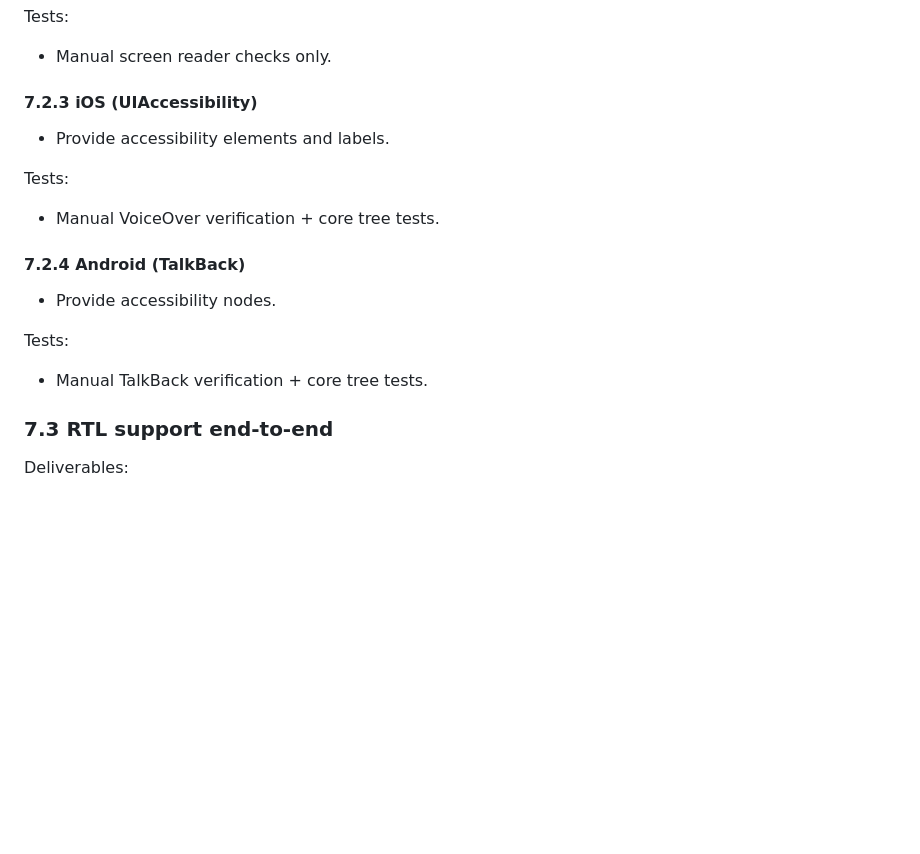
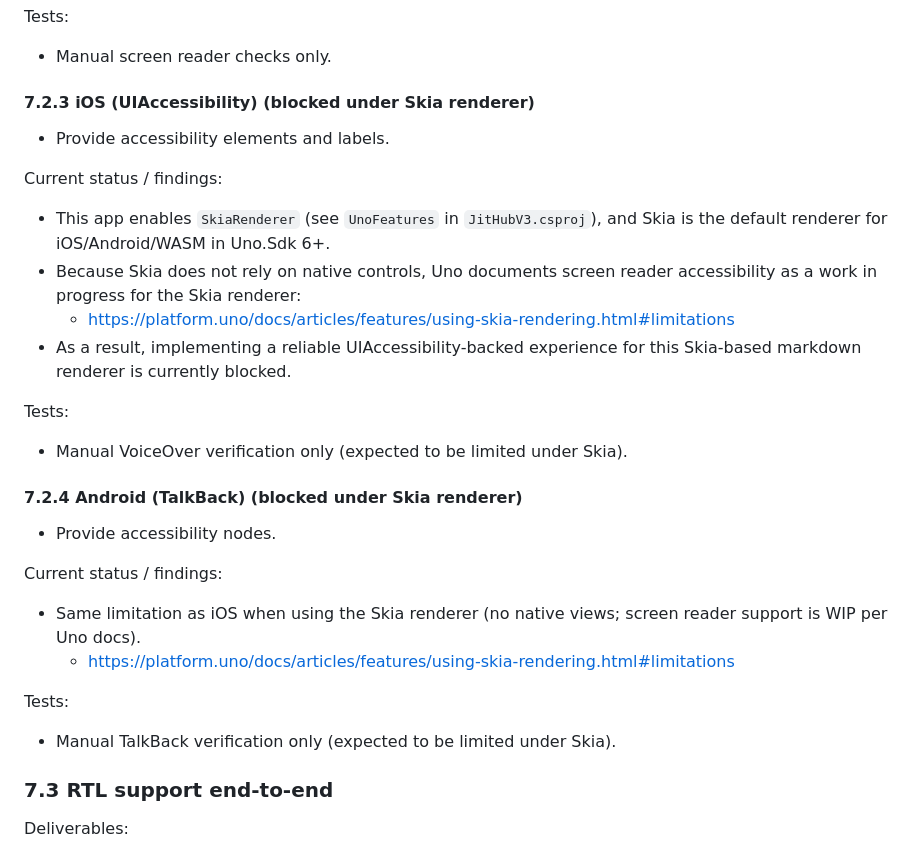
Before and after one commit to JitHubApp/JitHubV3, a Markdown page: docs/markdown-rendering-execution-plan.md, the part around the change. Drawn GitHub-style; blank space fills up the shorter version.

Commit message:
phase 7.2.3, 7.2.4

```diff
--- a/docs/markdown-rendering-execution-plan.md
+++ b/docs/markdown-rendering-execution-plan.md
@@ -737,17 +737,27 @@ Manual verification (WebAssembly):
 Tests:
 - Manual screen reader checks only.
 
-#### 7.2.3 iOS (UIAccessibility)
+#### 7.2.3 iOS (UIAccessibility) (blocked under Skia renderer)
 - Provide accessibility elements and labels.
 
+Current status / findings:
+- This app enables `SkiaRenderer` (see `UnoFeatures` in `JitHubV3.csproj`), and Skia is the default renderer for iOS/Android/WASM in Uno.Sdk 6+.
+- Because Skia does not rely on native controls, Uno documents screen reader accessibility as a work in progress for the Skia renderer:
+  - https://platform.uno/docs/articles/features/using-skia-rendering.html#limitations
+- As a result, implementing a reliable UIAccessibility-backed experience for this Skia-based markdown renderer is currently blocked.
+
 Tests:
-- Manual VoiceOver verification + core tree tests.
+- Manual VoiceOver verification only (expected to be limited under Skia).
 
-#### 7.2.4 Android (TalkBack)
+#### 7.2.4 Android (TalkBack) (blocked under Skia renderer)
 - Provide accessibility nodes.
 
+Current status / findings:
+- Same limitation as iOS when using the Skia renderer (no native views; screen reader support is WIP per Uno docs).
+  - https://platform.uno/docs/articles/features/using-skia-rendering.html#limitations
+
 Tests:
-- Manual TalkBack verification + core tree tests.
+- Manual TalkBack verification only (expected to be limited under Skia).
 
 ### 7.3 RTL support end-to-end
 Deliverables:
```
